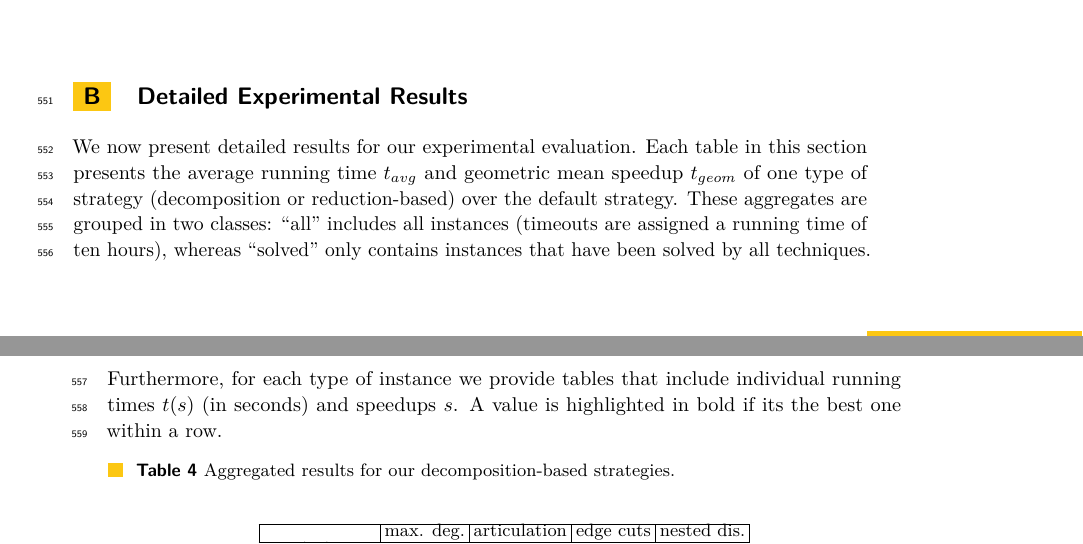
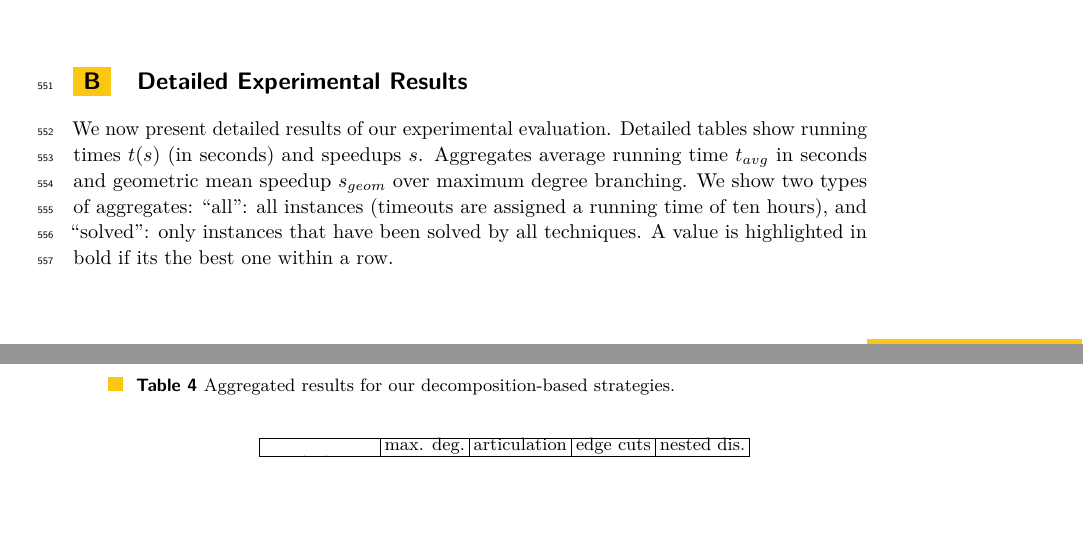
Before and after one commit to Hespian/CutBranching, a LaTeX paper (SEA_Paper/sea_branching.tex): two parts of pages 17 and 18 of 24, joined at a grey line, cut so that both start at the same text, the shorter picture padded with empty space. Compiled offline with pdfLaTeX.

Commit message:
Shorten text in appendix

```diff
--- a/SEA_Paper/sea_branching.tex
+++ b/SEA_Paper/sea_branching.tex
@@ -977,10 +977,11 @@ In turn, this might lead to a branching strategy that consistently outperforms b
 % \newpage
 \section{Detailed Experimental Results}
 \label{app:detailed_results}
-We now present detailed results for our experimental evaluation.
-Each table in this section presents the average running time $t_{avg}$ and geometric mean speedup $t_{geom}$ of one type of strategy (decomposition or reduction-based) over the default strategy.
-These aggregates are grouped in two classes: ``all'' includes all instances (timeouts are assigned a running time of ten hours), whereas ``solved'' only contains instances that have been solved by all techniques.
-Furthermore, for each type of instance we provide tables that include individual running times $t(s)$ (in seconds) and speedups $s$.
+We now present detailed results of our experimental evaluation. Detailed tables
+show running times $t(s)$ (in seconds) and speedups $s$.
+Aggregates average running time $t_{avg}$ in seconds and geometric mean speedup
+$s_{geom}$  over maximum degree branching.
+We show two types of aggregates: ``all'': all instances (timeouts are assigned a running time of ten hours), and ``solved'': only instances that have been solved by all techniques.
 A value is highlighted in bold if its the best one within a row.
 
 \begin{table}[htb!]
```
